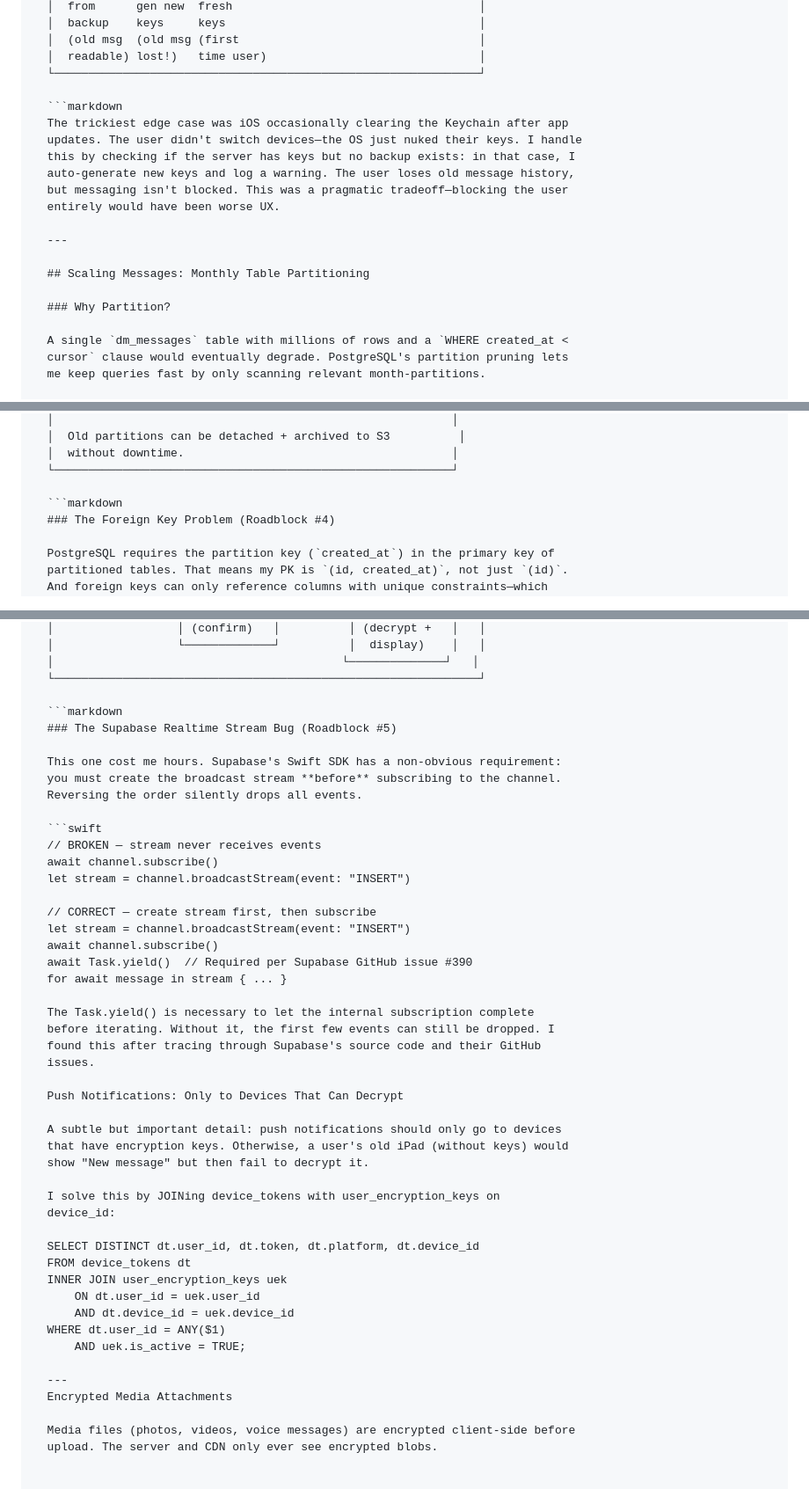
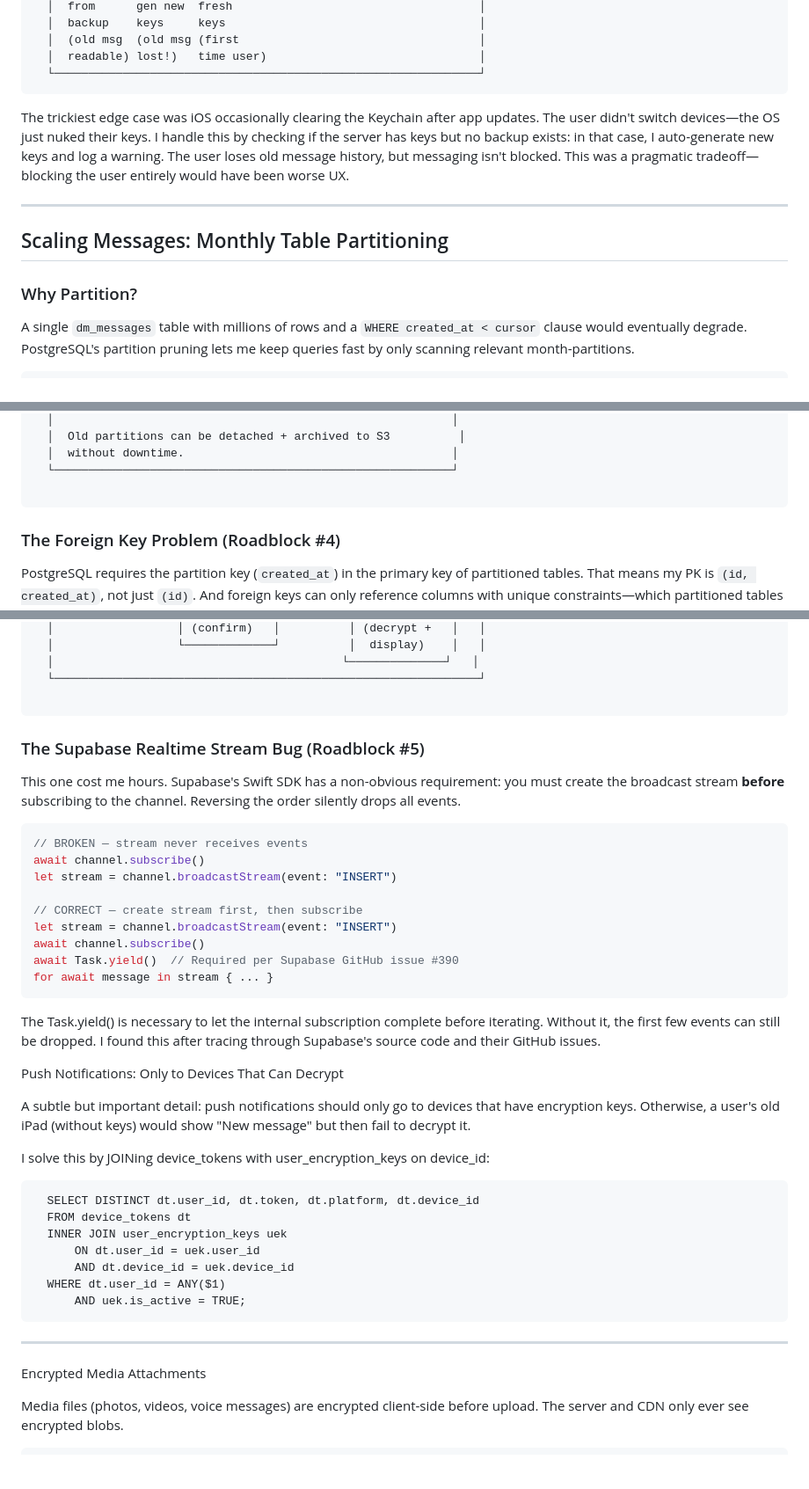
Before and after one commit to sanjjayrj/sanjjayrj.github.io, a Markdown page: src/posts/2026-02-16-how-i-built-signal-level-e2e-encrypted-messaging.md, 3 parts joined by grey strips. Shown at 88% size. Rendered like a GitHub page; blank space fills up the shorter version.

Commit message:
Update Blog Posts “2026-02-16-how-i-built-signal-level-e2e-encrypted-messaging”

````diff
--- a/src/posts/2026-02-16-how-i-built-signal-level-e2e-encrypted-messaging.md
+++ b/src/posts/2026-02-16-how-i-built-signal-level-e2e-encrypted-messaging.md
@@ -332,8 +333,7 @@ tags: []
   │  (old msg  (old msg (first                                   │
   │  readable) lost!)   time user)                               │
   └──────────────────────────────────────────────────────────────┘
-
-  ```markdown
+  ```
   The trickiest edge case was iOS occasionally clearing the Keychain after app
   updates. The user didn't switch devices—the OS just nuked their keys. I handle
   this by checking if the server has keys but no backup exists: in that case, I
@@ -350,7 +350,7 @@ tags: []
   A single `dm_messages` table with millions of rows and a `WHERE created_at <
   cursor` clause would eventually degrade. PostgreSQL's partition pruning lets
   me keep queries fast by only scanning relevant month-partitions.
-
+```
   ┌──────────────────────────────────────────────────────────┐
   │              MONTHLY PARTITION SCHEME                     │
   │                                                          │
@@ -369,7 +369,7 @@ tags: []
   │  without downtime.                                       │
   └──────────────────────────────────────────────────────────┘
 
-  ```markdown
+  ```
   ### The Foreign Key Problem (Roadblock #4)
 
   PostgreSQL requires the partition key (`created_at`) in the primary key of
@@ -494,7 +494,7 @@ tags: []
   │                                          └──────────────┘   │
   └──────────────────────────────────────────────────────────────┘
 
-  ```markdown
+  ```
   ### The Supabase Realtime Stream Bug (Roadblock #5)
 
   This one cost me hours. Supabase's Swift SDK has a non-obvious requirement:
@@ -511,7 +511,7 @@ tags: []
   await channel.subscribe()
   await Task.yield()  // Required per Supabase GitHub issue #390
   for await message in stream { ... }
-
+```
   The Task.yield() is necessary to let the internal subscription complete
   before iterating. Without it, the first few events can still be dropped. I
   found this after tracing through Supabase's source code and their GitHub
@@ -525,7 +525,7 @@ tags: []
 
   I solve this by JOINing device_tokens with user_encryption_keys on
   device_id:
-
+```
   SELECT DISTINCT dt.user_id, dt.token, dt.platform, dt.device_id
   FROM device_tokens dt
   INNER JOIN user_encryption_keys uek
@@ -533,14 +533,14 @@ tags: []
       AND dt.device_id = uek.device_id
   WHERE dt.user_id = ANY($1)
       AND uek.is_active = TRUE;
-
+```
   ---
   Encrypted Media Attachments
 
   Media files (photos, videos, voice messages) are encrypted client-side before
   upload. The server and CDN only ever see encrypted blobs.
 
-
+```
   ┌──────────────────────────────────────────────────────────────┐
   │              ENCRYPTED MEDIA UPLOAD FLOW                      │
   │                                                              │
````
Also changed, not shown: other parts of src/posts/2026-02-16-how-i-built-signal-level-e2e-encrypted-messaging.md (+31 -30 lines).
